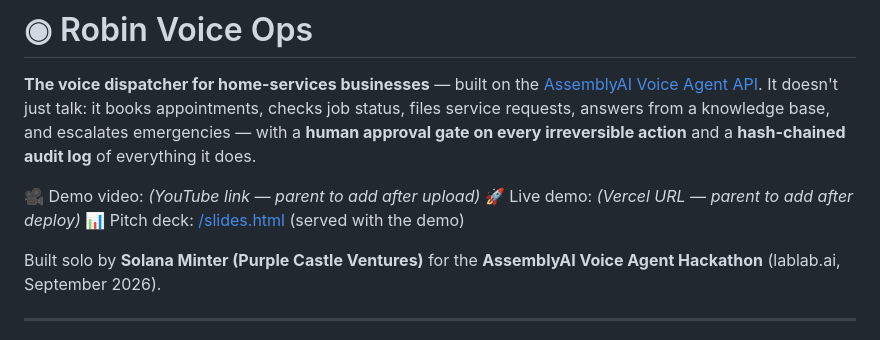
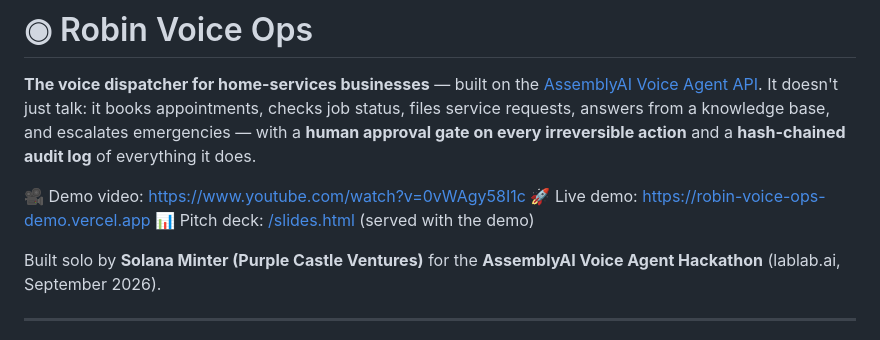
Before and after one commit to solanaminter/robin-voice-ops, a Markdown page: README.md, the part around the change. GitHub-like rendering.

Commit message:
README: live demo + YouTube URLs

```diff
--- a/README.md
+++ b/README.md
@@ -2,8 +2,8 @@
 
 **The voice dispatcher for home-services businesses** — built on the [AssemblyAI Voice Agent API](https://www.assemblyai.com/docs/voice-agents). It doesn't just talk: it books appointments, checks job status, files service requests, answers from a knowledge base, and escalates emergencies — with a **human approval gate on every irreversible action** and a **hash-chained audit log** of everything it does.
 
-🎥 Demo video: *(YouTube link — parent to add after upload)*
-🚀 Live demo: *(Vercel URL — parent to add after deploy)*
+🎥 Demo video: https://www.youtube.com/watch?v=0vWAgy58I1c
+🚀 Live demo: https://robin-voice-ops-demo.vercel.app
 📊 Pitch deck: [/slides.html](/slides.html) (served with the demo)
 
 Built solo by **Solana Minter (Purple Castle Ventures)** for the **AssemblyAI Voice Agent Hackathon** (lablab.ai, September 2026).
```
